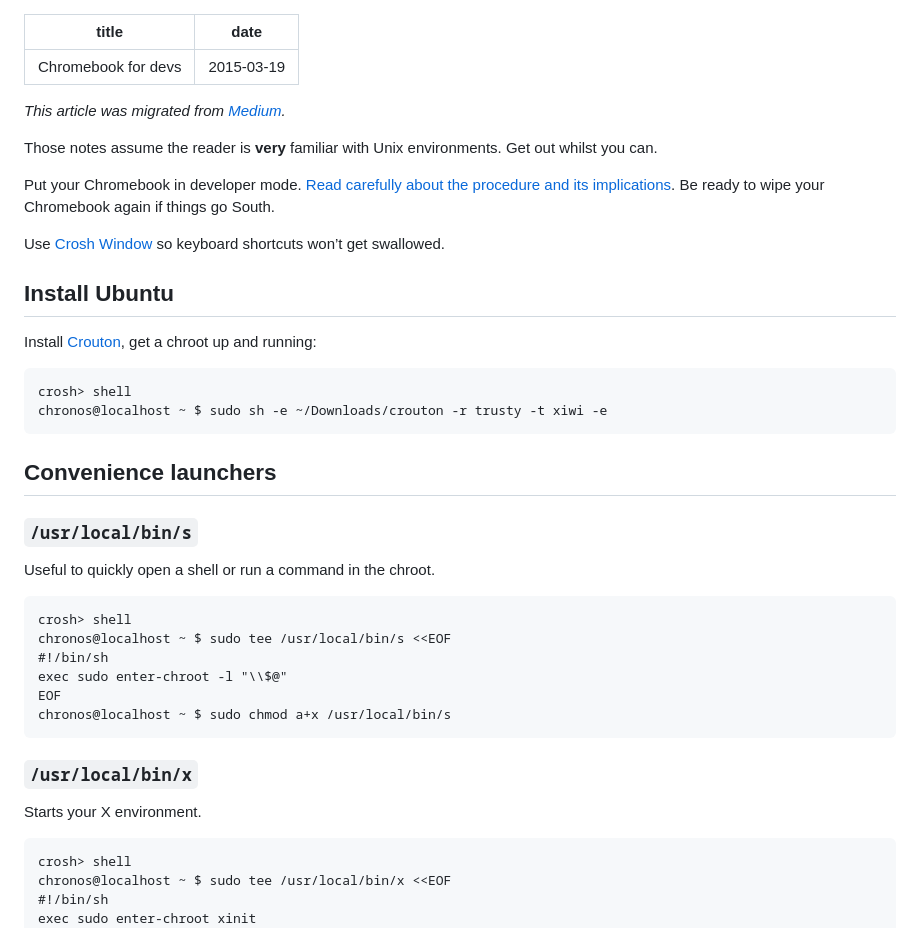
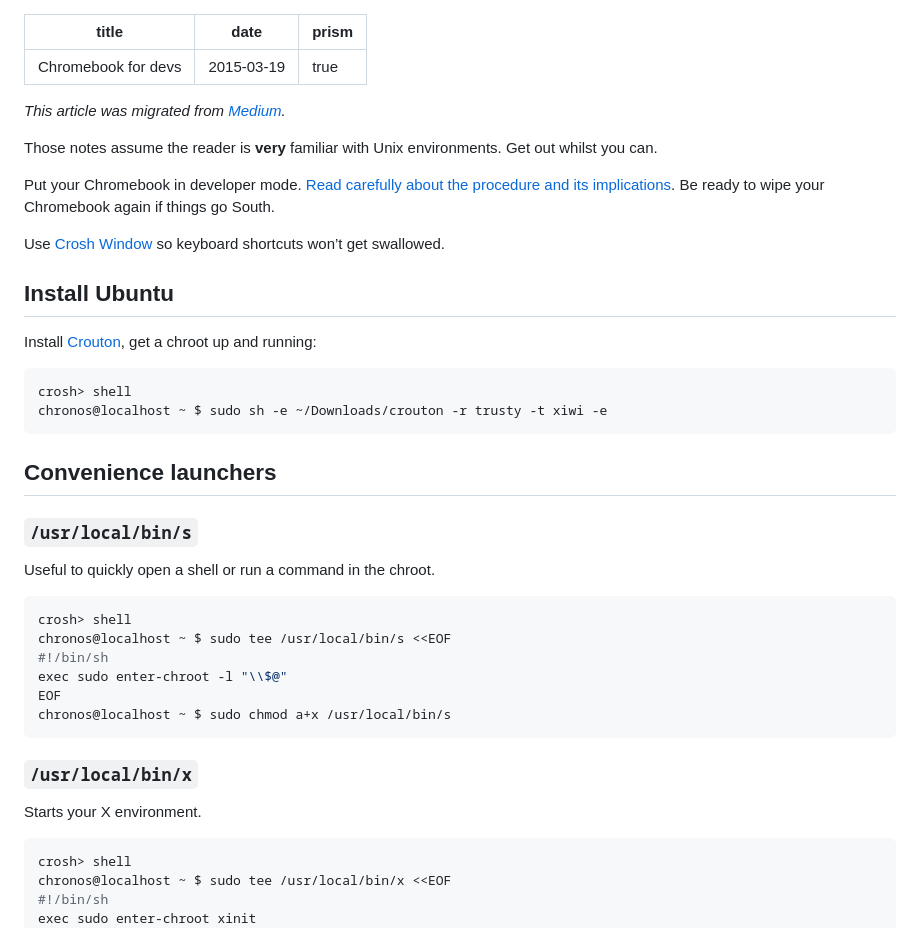
Before and after one commit to pcarrier/blog, a Markdown page: posts/chromebook-for-devs.md, the part around one of its changes. GitHub-like rendering.

````diff
--- a/posts/chromebook-for-devs.md
+++ b/posts/chromebook-for-devs.md
@@ -1,6 +1,7 @@
 ---
 title: Chromebook for devs
 date: 2015-03-19
+prism: true
 ---
 
 _This article was migrated from [Medium](https://medium.com/@pcarrier/developer-chromebook-101-435e76d55d88)._
@@ -15,7 +16,7 @@ Use [Crosh Window](https://chrome.google.com/webstore/detail/crosh-window/nhbmpb
 
 Install [Crouton](https://github.com/dnschneid/crouton), get a chroot up and running:
 
-```
+```shell
 crosh> shell
 chronos@localhost ~ $ sudo sh -e ~/Downloads/crouton -r trusty -t xiwi -e
 ```
@@ -26,7 +27,7 @@ chronos@localhost ~ $ sudo sh -e ~/Downloads/crouton -r trusty -t xiwi -e
 
 Useful to quickly open a shell or run a command in the chroot.
 
-```
+```shell
 crosh> shell
 chronos@localhost ~ $ sudo tee /usr/local/bin/s <<EOF
 #!/bin/sh
@@ -39,7 +40,7 @@ chronos@localhost ~ $ sudo chmod a+x /usr/local/bin/s
 
 Starts your X environment.
 
-```
+```shell
 crosh> shell
 chronos@localhost ~ $ sudo tee /usr/local/bin/x <<EOF
 #!/bin/sh
````
Also changed, not shown: other parts of posts/chromebook-for-devs.md (+8 -8 lines).
